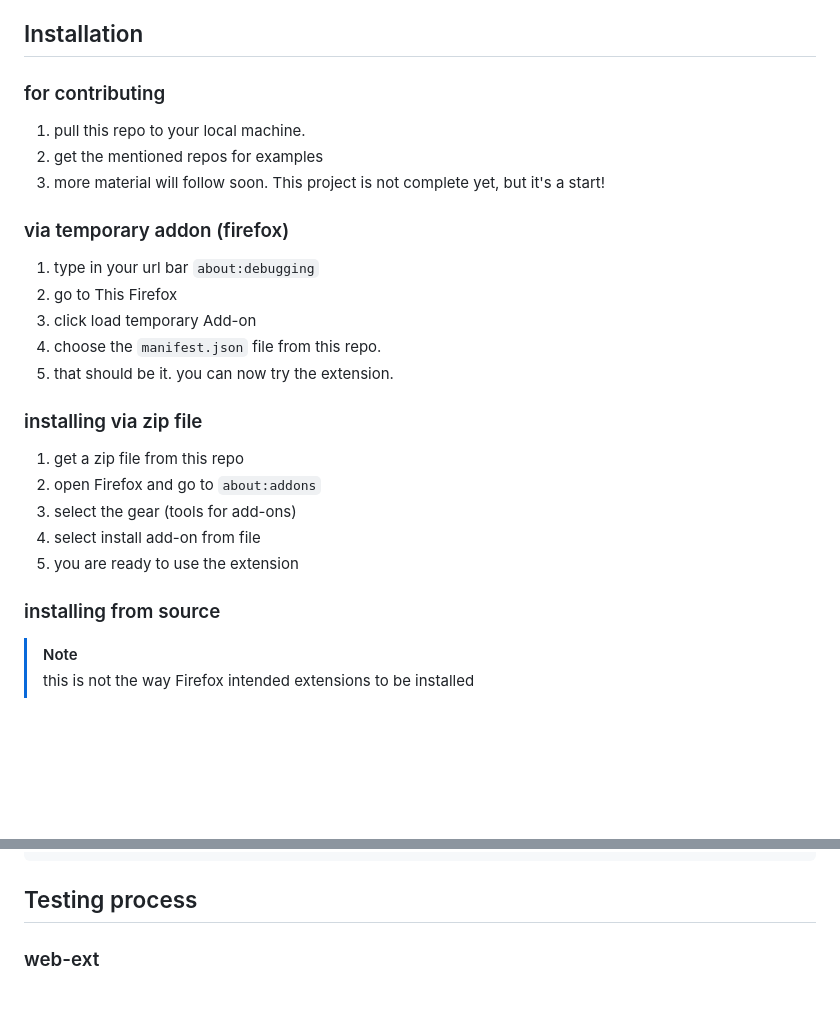
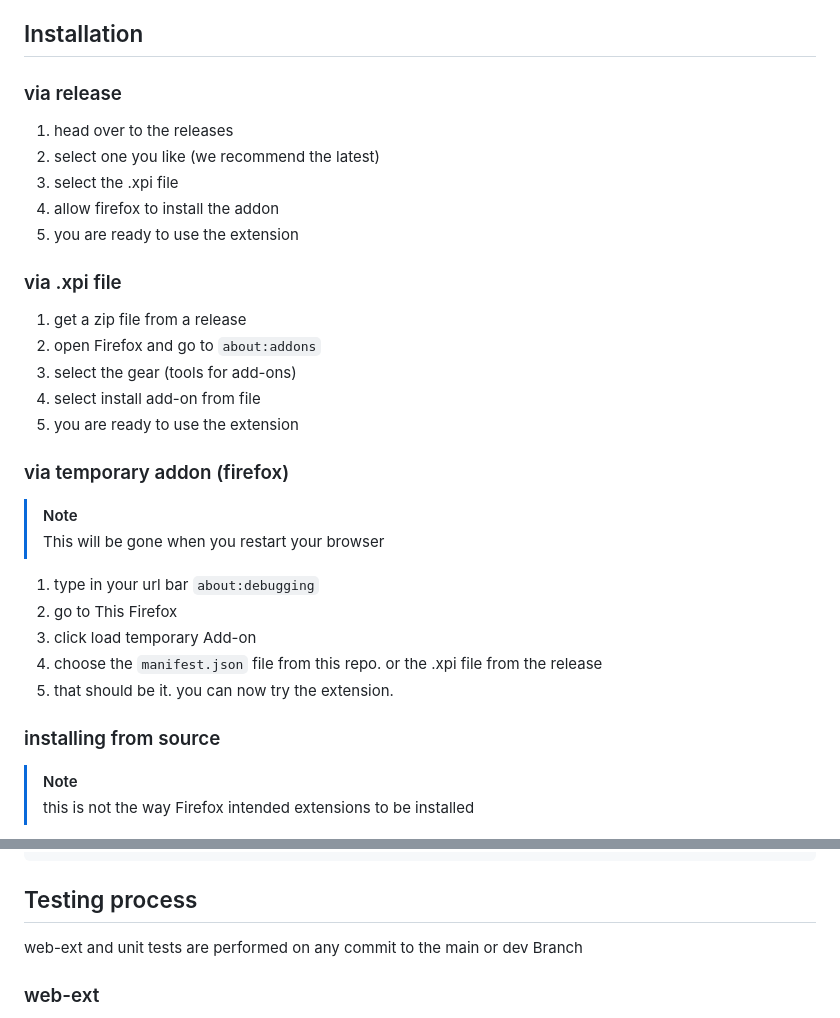
Before and after one commit to YN1SEV/BrainSoap, a Markdown page: README.md, 2 parts joined by grey strips. GitHub-like rendering; blank space fills up the shorter version.

Commit message:
updated README for installation

````diff
--- a/README.md
+++ b/README.md
@@ -28,28 +28,32 @@ this was a great help in understanding how to create an extension and what you c
 
 ## Installation
 
-### for contributing
-1. pull this repo to your local machine.
-2. get the mentioned repos for examples
-3. more material will follow soon. This project is not complete yet, but it's a start!
+### via release
+1. head over to the releases
+2. select one you like (we recommend the latest)
+3. select the .xpi file
+4. allow firefox to install the addon
+5. you are ready to use the extension
 
-### via temporary addon (firefox)
-1. type in your url bar `about:debugging`
-2. go to This Firefox
-3. click load temporary Add-on
-4. choose the `manifest.json` file from this repo.
-5. that should be it. you can now try the extension.
-
-### installing via zip file
-1. get a zip file from this repo
+### via .xpi file
+1. get a zip file from a release
 2. open Firefox and go to `about:addons`
 3. select the gear (tools for add-ons)
 4. select install add-on from file
 5. you are ready to use the extension
 
+### via temporary addon (firefox)
+> [!NOTE]
+> This will be gone when you restart your browser
+
+1. type in your url bar `about:debugging`
+2. go to This Firefox
+3. click load temporary Add-on
+4. choose the `manifest.json` file from this repo. or the .xpi file from the release
+5. that should be it. you can now try the extension.
+
 ### installing from source
 > [!NOTE]
->
 > this is not the way Firefox intended extensions to be installed
 
 you can only install from source if you have a Firefox build which supports not certified extensions. This is for example a Firefox Developer build.
@@ -94,7 +98,7 @@ BrainSoap
 ```
 
 ## Testing process
-
+web-ext and unit tests are performed on any commit to the main or dev Branch
 ### web-ext
 all code is verified with [web-ext](https://github.com/mozilla/web-ext).
 web-ext is a command line tool that allows you to test your extension locally.
````
Also changed, not shown: other parts of README.md (+1 -1 lines).
